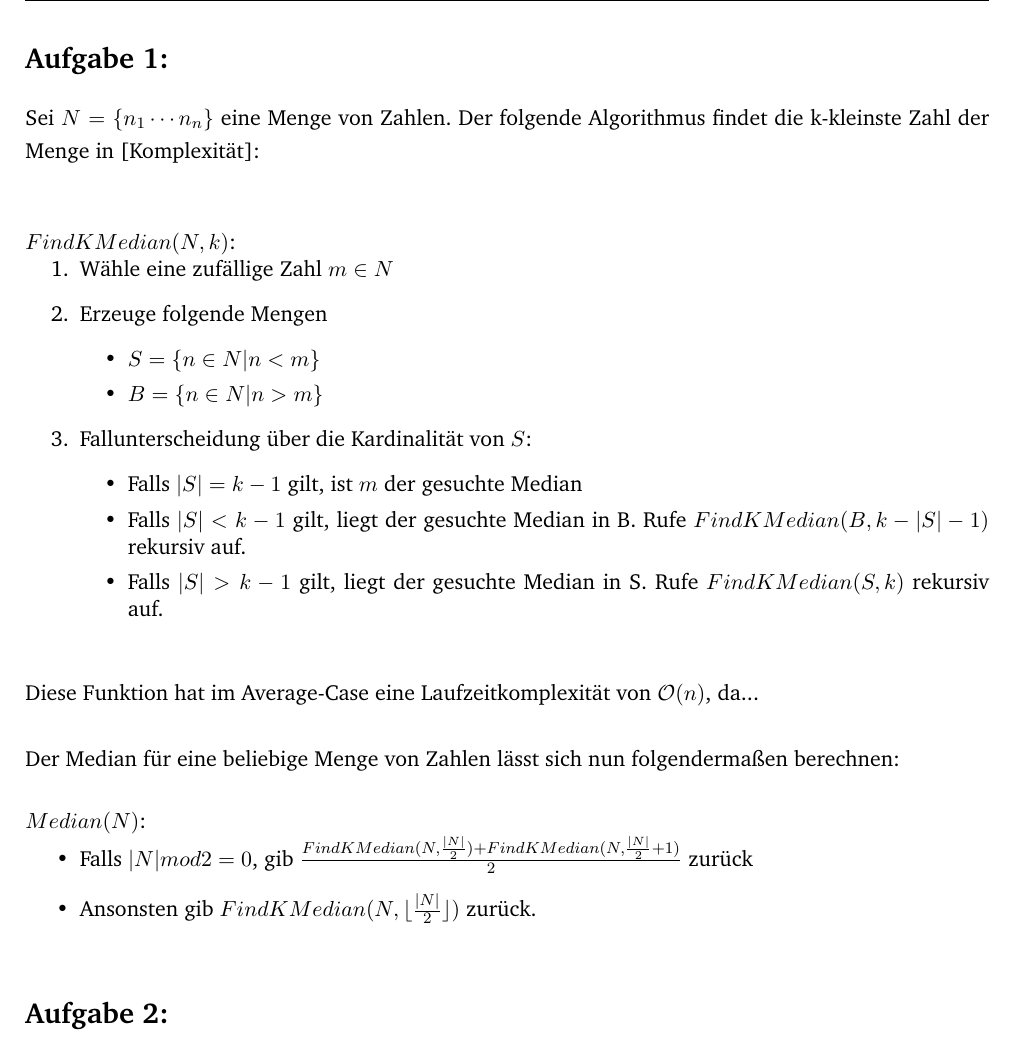
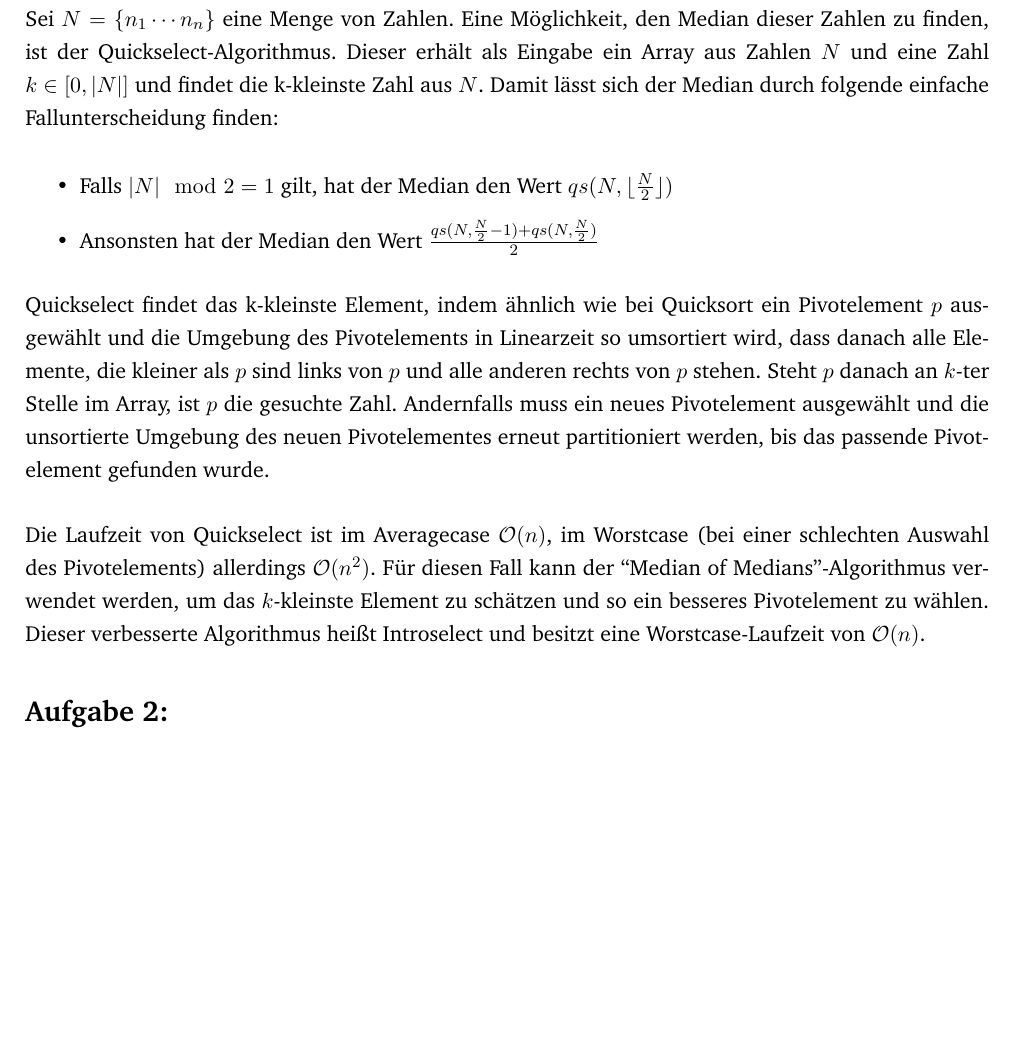
Before and after one commit to JacquesLucke/cg2, a LaTeX document (theory/ex1/main.tex, which reads theory/ex1/aufgabe1.tex): part of page 2 of 5 before the commit and part of page 2 of 4 after it, cut at the place of the change, the shorter picture padded with empty space. Compiled offline with pdfLaTeX.

Commit message:
started rewriting of theory exercise 1.1

```diff
--- a/theory/ex1/aufgabe1.tex
+++ b/theory/ex1/aufgabe1.tex
@@ -1,34 +1,13 @@
 \section*{Aufgabe 1: }
-\newcommand{\floor}[1]{\lfloor #1 \rfloor}
-Sei $N = \{n_1 \cdots n_n\}$ eine Menge von Zahlen. Der folgende Algorithmus findet die k-kleinste Zahl der Menge in [Komplexität]:\\
+Sei $N = \{n_1 \cdots n_n\}$ eine Menge von Zahlen. Eine Möglichkeit, den Median dieser Zahlen zu finden, ist der Quickselect-Algorithmus. Dieser erhält als Eingabe ein Array aus Zahlen $N$ und eine Zahl $k\in [0, |N|]$ und findet die k-kleinste Zahl aus $N$. Damit lässt sich der Median durch folgende einfache Fallunterscheidung finden:
 \begin{center}
-  \begin{figure}[ht]
-    $FindKMedian(N, k)$:
-    \begin{enumerate}
-    \item Wähle eine zufällige Zahl $m \in N$
-    \item Erzeuge folgende Mengen
-      \begin{itemize}
-      \item $S = \{n \in N | n < m\}$
-      \item $B = \{n \in N | n > m\}$
-      \end{itemize}
-    \item Fallunterscheidung über die Kardinalität von $S$:
-      \begin{itemize}
-      \item Falls $|S| = k - 1$ gilt, ist $m$ der gesuchte Median
-      \item Falls $|S| < k - 1$ gilt, liegt der gesuchte Median in B. Rufe $FindKMedian(B, k - |S| - 1)$ rekursiv auf.
-      \item Falls $|S| > k - 1$ gilt, liegt der gesuchte Median in S. Rufe $FindKMedian(S, k)$ rekursiv auf.
-      \end{itemize}
-    \end{enumerate}
-  \end{figure}
-\end{center}
-Diese Funktion hat im Average-Case eine Laufzeitkomplexität von $\mathcal{O}(n)$, da...\\
-
-Der Median für eine beliebige Menge von Zahlen lässt sich nun folgendermaßen berechnen:
-\begin{center}
-  \begin{figure}[ht]
-    $Median(N)$:
+  \begin{figure}[H]
     \begin{itemize}
-    \item Falls $|N| mod 2 = 0$, gib $\frac{FindKMedian(N, \frac{|N|}{2}) + FindKMedian(N, \frac{|N|}{2} + 1)}{2}$ zurück
-    \item Ansonsten gib $FindKMedian(N, \floor{\frac{|N|}{2}})$ zurück.
+    \item Falls $|N| \mod 2 = 1$ gilt, hat der Median den Wert $qs(N, \lfloor \frac{N}{2} \rfloor)$
+    \item Ansonsten hat der Median den Wert $\frac{qs(N, \frac{N}{2}-1) + qs(N, \frac{N}{2})}{2}$
     \end{itemize}
   \end{figure}
 \end{center}
+Quickselect findet das k-kleinste Element, indem ähnlich wie bei Quicksort ein Pivotelement $p$ ausgewählt und die Umgebung des Pivotelements in Linearzeit so umsortiert wird, dass danach alle Elemente, die kleiner als $p$ sind links von $p$ und alle anderen rechts von $p$ stehen. Steht $p$ danach an $k$-ter Stelle im Array, ist $p$ die gesuchte Zahl. Andernfalls muss ein neues Pivotelement ausgewählt und die unsortierte Umgebung des neuen Pivotelementes erneut partitioniert werden, bis das passende Pivotelement gefunden wurde.\\\\
+Die Laufzeit von Quickselect ist im Averagecase $\mathcal{O}(n)$, im Worstcase (bei einer schlechten Auswahl des Pivotelements) allerdings $\mathcal{O}(n^2)$. Für diesen Fall kann der ``Median of Medians''-Algorithmus verwendet werden, um das $k$-kleinste Element zu schätzen und so ein besseres Pivotelement zu wählen.
+Dieser verbesserte Algorithmus heißt Introselect und besitzt eine Worstcase-Laufzeit von $\mathcal{O}(n)$.
```
